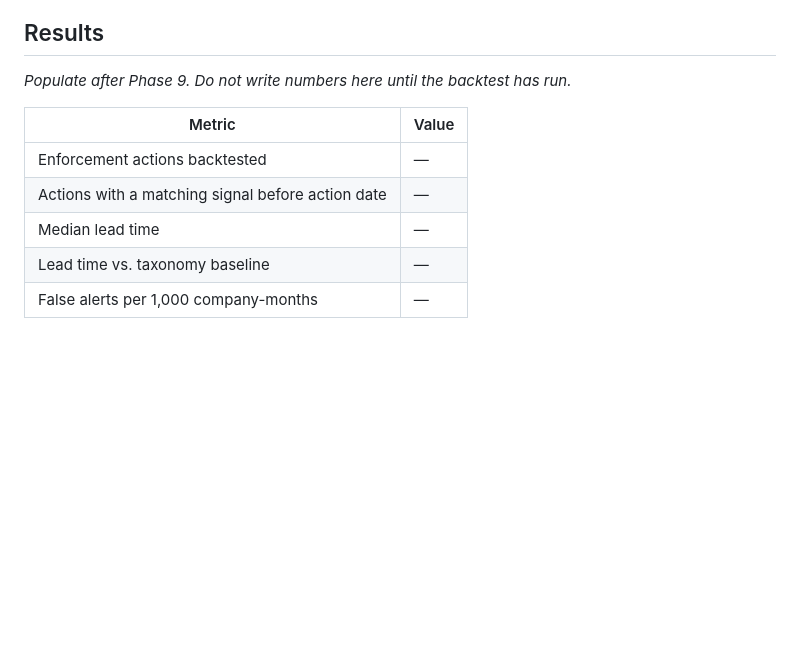
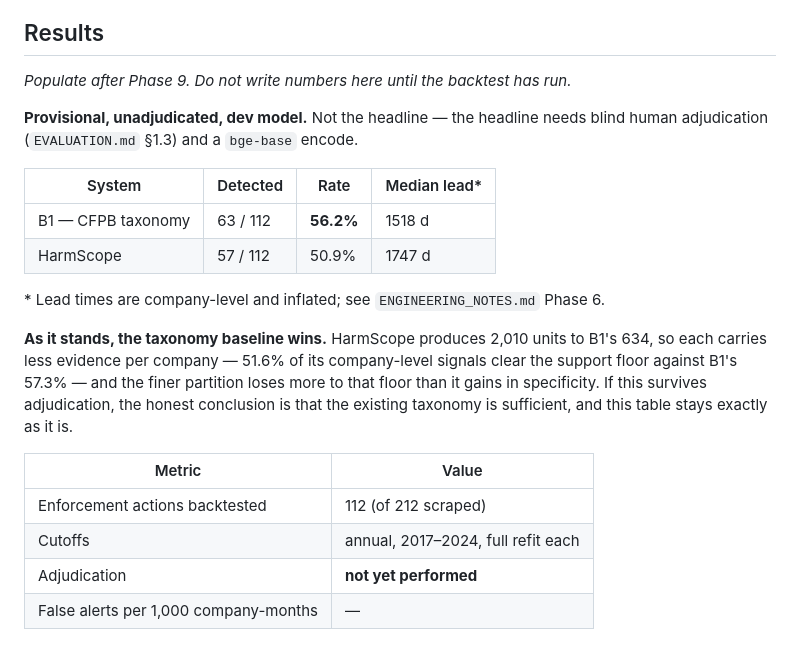
Before and after one commit to rushilrawat/HarmScope, a Markdown page: README.md, the part around the change. Drawn GitHub-style; blank space fills up the shorter version.

```diff
--- a/README.md
+++ b/README.md
@@ -175,10 +175,26 @@ phase 'cluster' is not built.
 
 _Populate after Phase 9. Do not write numbers here until the backtest has run._
 
+**Provisional, unadjudicated, dev model.** Not the headline — the headline needs
+blind human adjudication (`EVALUATION.md` §1.3) and a `bge-base` encode.
+
+| System | Detected | Rate | Median lead* |
+|---|---|---|---|
+| B1 — CFPB taxonomy | 63 / 112 | **56.2%** | 1518 d |
+| HarmScope | 57 / 112 | 50.9% | 1747 d |
+
+\* Lead times are company-level and inflated; see `ENGINEERING_NOTES.md` Phase 6.
+
+**As it stands, the taxonomy baseline wins.** HarmScope produces 2,010 units to
+B1's 634, so each carries less evidence per company — 51.6% of its company-level
+signals clear the support floor against B1's 57.3% — and the finer partition
+loses more to that floor than it gains in specificity. If this survives
+adjudication, the honest conclusion is that the existing taxonomy is sufficient,
+and this table stays exactly as it is.
+
 | Metric | Value |
 |---|---|
-| Enforcement actions backtested | — |
-| Actions with a matching signal before action date | — |
-| Median lead time | — |
-| Lead time vs. taxonomy baseline | — |
+| Enforcement actions backtested | 112 (of 212 scraped) |
+| Cutoffs | annual, 2017–2024, full refit each |
+| Adjudication | **not yet performed** |
 | False alerts per 1,000 company-months | — |
```
Also changed, not shown: docs/ENGINEERING_NOTES.md (+43 -1 lines).
